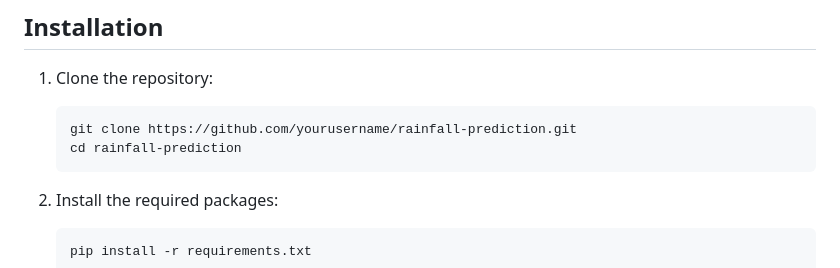
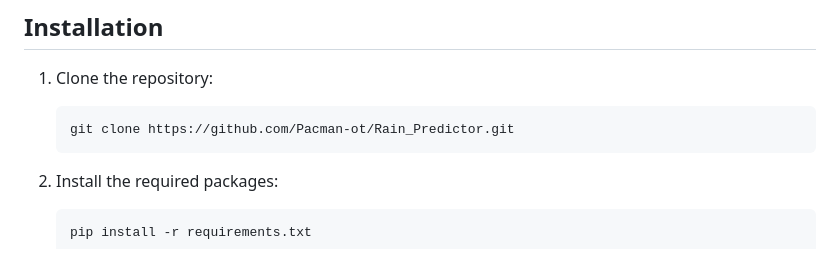
Before and after one commit to Pacman-ot/Rain_Predictor, a Markdown page: README.md, the part around the change. Drawn GitHub-style.

````diff
--- a/README.md
+++ b/README.md
@@ -28,8 +28,7 @@ This project aims to predict rainfall in millimeters using a Support Vector Regr
 
 1. Clone the repository:
    ```
-   git clone https://github.com/yourusername/rainfall-prediction.git
-   cd rainfall-prediction
+   git clone https://github.com/Pacman-ot/Rain_Predictor.git
    ```
 
 2. Install the required packages:
````
